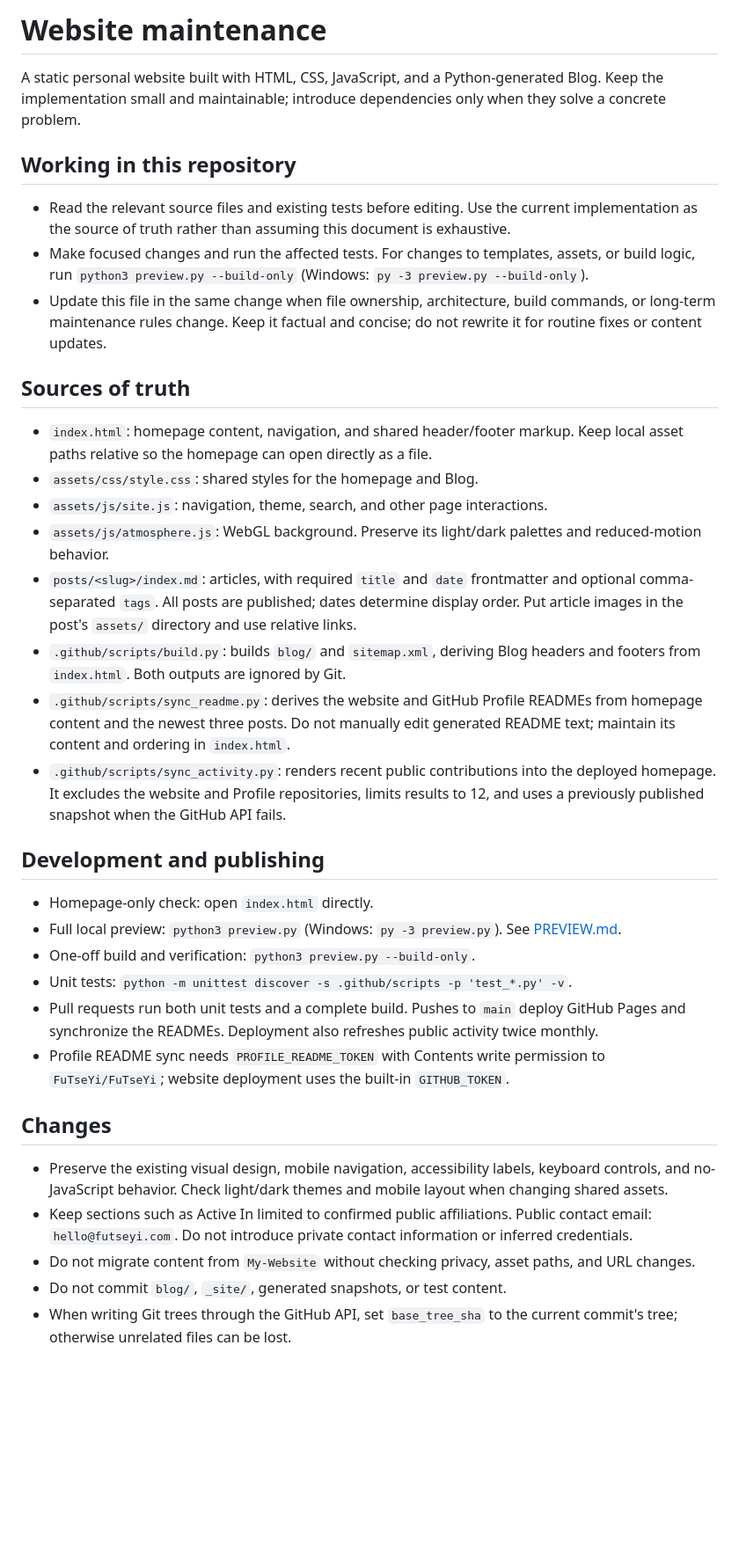
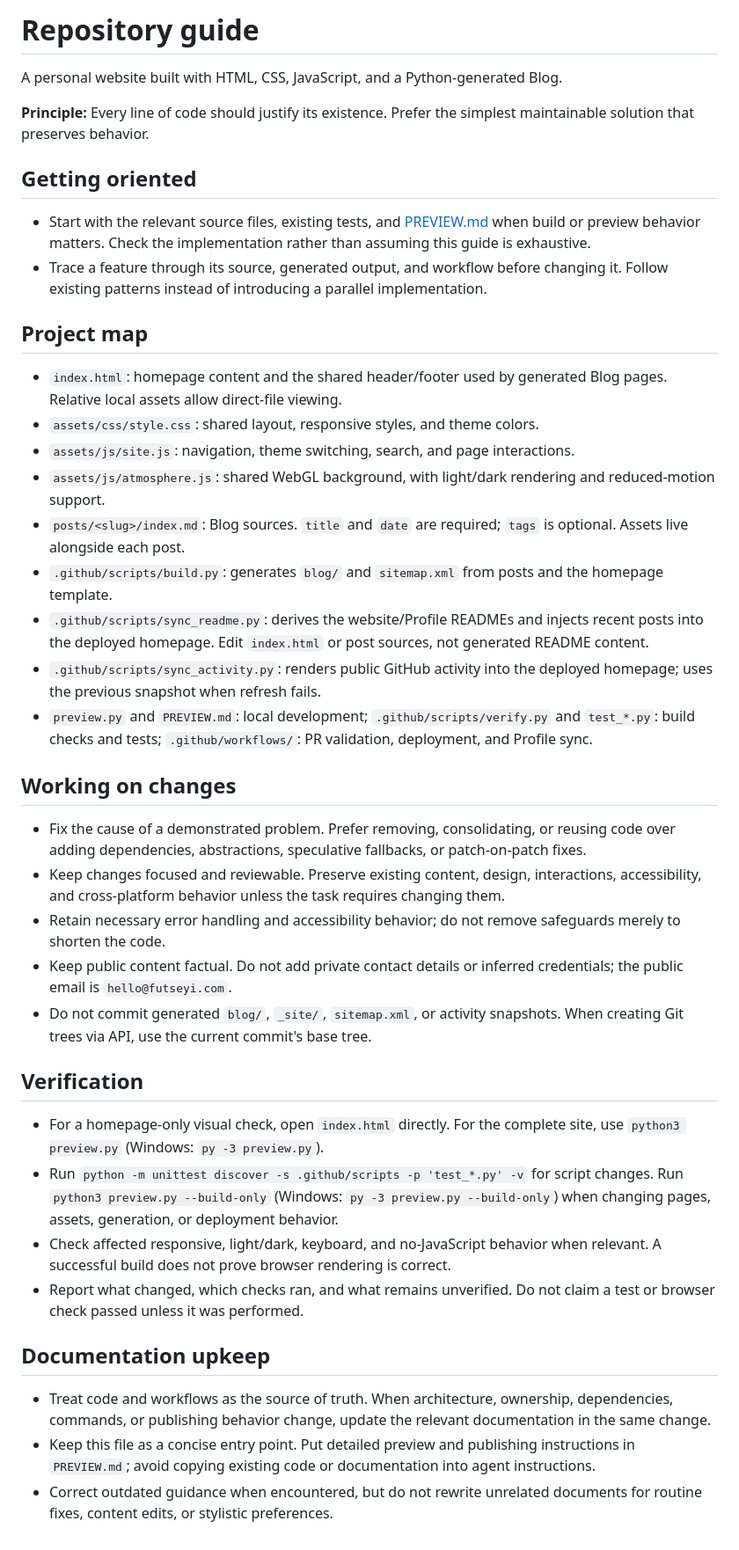
Before and after one commit to FuTseYi/futseyi.github.io, a Markdown page: AGENTS.md, the part around the change. Shown at 88% size. GitHub-like rendering; blank space fills up the shorter version.

Commit message:
docs: establish durable agent onboarding and maintenance guide

```diff
--- a/AGENTS.md
+++ b/AGENTS.md
@@ -1,37 +1,43 @@
-# Website maintenance
+# Repository guide
 
-A static personal website built with HTML, CSS, JavaScript, and a Python-generated Blog. Keep the implementation small and maintainable; introduce dependencies only when they solve a concrete problem.
+A personal website built with HTML, CSS, JavaScript, and a Python-generated Blog.
 
-## Working in this repository
+**Principle:** Every line of code should justify its existence. Prefer the simplest maintainable solution that preserves behavior.
 
-- Read the relevant source files and existing tests before editing. Use the current implementation as the source of truth rather than assuming this document is exhaustive.
-- Make focused changes and run the affected tests. For changes to templates, assets, or build logic, run `python3 preview.py --build-only` (Windows: `py -3 preview.py --build-only`).
-- Update this file in the same change when file ownership, architecture, build commands, or long-term maintenance rules change. Keep it factual and concise; do not rewrite it for routine fixes or content updates.
+## Getting oriented
 
-## Sources of truth
+- Start with the relevant source files, existing tests, and [PREVIEW.md](PREVIEW.md) when build or preview behavior matters. Check the implementation rather than assuming this guide is exhaustive.
+- Trace a feature through its source, generated output, and workflow before changing it. Follow existing patterns instead of introducing a parallel implementation.
 
-- `index.html`: homepage content, navigation, and shared header/footer markup. Keep local asset paths relative so the homepage can open directly as a file.
-- `assets/css/style.css`: shared styles for the homepage and Blog.
-- `assets/js/site.js`: navigation, theme, search, and other page interactions.
-- `assets/js/atmosphere.js`: WebGL background. Preserve its light/dark palettes and reduced-motion behavior.
-- `posts/<slug>/index.md`: articles, with required `title` and `date` frontmatter and optional comma-separated `tags`. All posts are published; dates determine display order. Put article images in the post's `assets/` directory and use relative links.
-- `.github/scripts/build.py`: builds `blog/` and `sitemap.xml`, deriving Blog headers and footers from `index.html`. Both outputs are ignored by Git.
-- `.github/scripts/sync_readme.py`: derives the website and GitHub Profile READMEs from homepage content and the newest three posts. Do not manually edit generated README text; maintain its content and ordering in `index.html`.
-- `.github/scripts/sync_activity.py`: renders recent public contributions into the deployed homepage. It excludes the website and Profile repositories, limits results to 12, and uses a previously published snapshot when the GitHub API fails.
+## Project map
 
-## Development and publishing
+- `index.html`: homepage content and the shared header/footer used by generated Blog pages. Relative local assets allow direct-file viewing.
+- `assets/css/style.css`: shared layout, responsive styles, and theme colors.
+- `assets/js/site.js`: navigation, theme switching, search, and page interactions.
+- `assets/js/atmosphere.js`: shared WebGL background, with light/dark rendering and reduced-motion support.
+- `posts/<slug>/index.md`: Blog sources. `title` and `date` are required; `tags` is optional. Assets live alongside each post.
+- `.github/scripts/build.py`: generates `blog/` and `sitemap.xml` from posts and the homepage template.
+- `.github/scripts/sync_readme.py`: derives the website/Profile READMEs and injects recent posts into the deployed homepage. Edit `index.html` or post sources, not generated README content.
+- `.github/scripts/sync_activity.py`: renders public GitHub activity into the deployed homepage; uses the previous snapshot when refresh fails.
+- `preview.py` and `PREVIEW.md`: local development; `.github/scripts/verify.py` and `test_*.py`: build checks and tests; `.github/workflows/`: PR validation, deployment, and Profile sync.
 
-- Homepage-only check: open `index.html` directly.
-- Full local preview: `python3 preview.py` (Windows: `py -3 preview.py`). See [PREVIEW.md](PREVIEW.md).
-- One-off build and verification: `python3 preview.py --build-only`.
-- Unit tests: `python -m unittest discover -s .github/scripts -p 'test_*.py' -v`.
-- Pull requests run both unit tests and a complete build. Pushes to `main` deploy GitHub Pages and synchronize the READMEs. Deployment also refreshes public activity twice monthly.
-- Profile README sync needs `PROFILE_README_TOKEN` with Contents write permission to `FuTseYi/FuTseYi`; website deployment uses the built-in `GITHUB_TOKEN`.
+## Working on changes
 
-## Changes
+- Fix the cause of a demonstrated problem. Prefer removing, consolidating, or reusing code over adding dependencies, abstractions, speculative fallbacks, or patch-on-patch fixes.
+- Keep changes focused and reviewable. Preserve existing content, design, interactions, accessibility, and cross-platform behavior unless the task requires changing them.
+- Retain necessary error handling and accessibility behavior; do not remove safeguards merely to shorten the code.
+- Keep public content factual. Do not add private contact details or inferred credentials; the public email is `hello@futseyi.com`.
+- Do not commit generated `blog/`, `_site/`, `sitemap.xml`, or activity snapshots. When creating Git trees via API, use the current commit's base tree.
 
-- Preserve the existing visual design, mobile navigation, accessibility labels, keyboard controls, and no-JavaScript behavior. Check light/dark themes and mobile layout when changing shared assets.
-- Keep sections such as Active In limited to confirmed public affiliations. Public contact email: `hello@futseyi.com`. Do not introduce private contact information or inferred credentials.
-- Do not migrate content from `My-Website` without checking privacy, asset paths, and URL changes.
-- Do not commit `blog/`, `_site/`, generated snapshots, or test content.
-- When writing Git trees through the GitHub API, set `base_tree_sha` to the current commit's tree; otherwise unrelated files can be lost.
+## Verification
+
+- For a homepage-only visual check, open `index.html` directly. For the complete site, use `python3 preview.py` (Windows: `py -3 preview.py`).
+- Run `python -m unittest discover -s .github/scripts -p 'test_*.py' -v` for script changes. Run `python3 preview.py --build-only` (Windows: `py -3 preview.py --build-only`) when changing pages, assets, generation, or deployment behavior.
+- Check affected responsive, light/dark, keyboard, and no-JavaScript behavior when relevant. A successful build does not prove browser rendering is correct.
+- Report what changed, which checks ran, and what remains unverified. Do not claim a test or browser check passed unless it was performed.
+
+## Documentation upkeep
+
+- Treat code and workflows as the source of truth. When architecture, ownership, dependencies, commands, or publishing behavior change, update the relevant documentation in the same change.
+- Keep this file as a concise entry point. Put detailed preview and publishing instructions in `PREVIEW.md`; avoid copying existing code or documentation into agent instructions.
+- Correct outdated guidance when encountered, but do not rewrite unrelated documents for routine fixes, content edits, or stylistic preferences.
```
